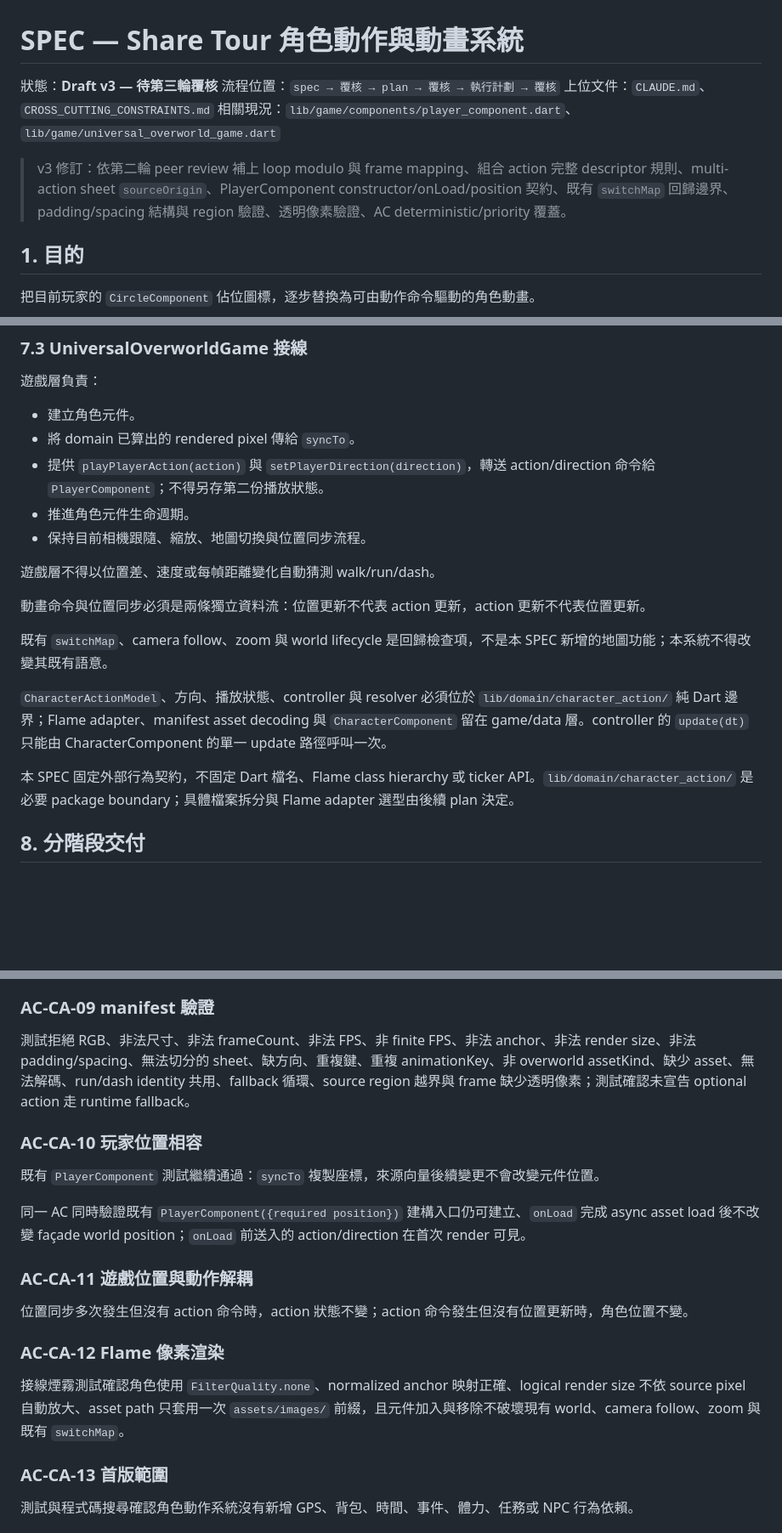
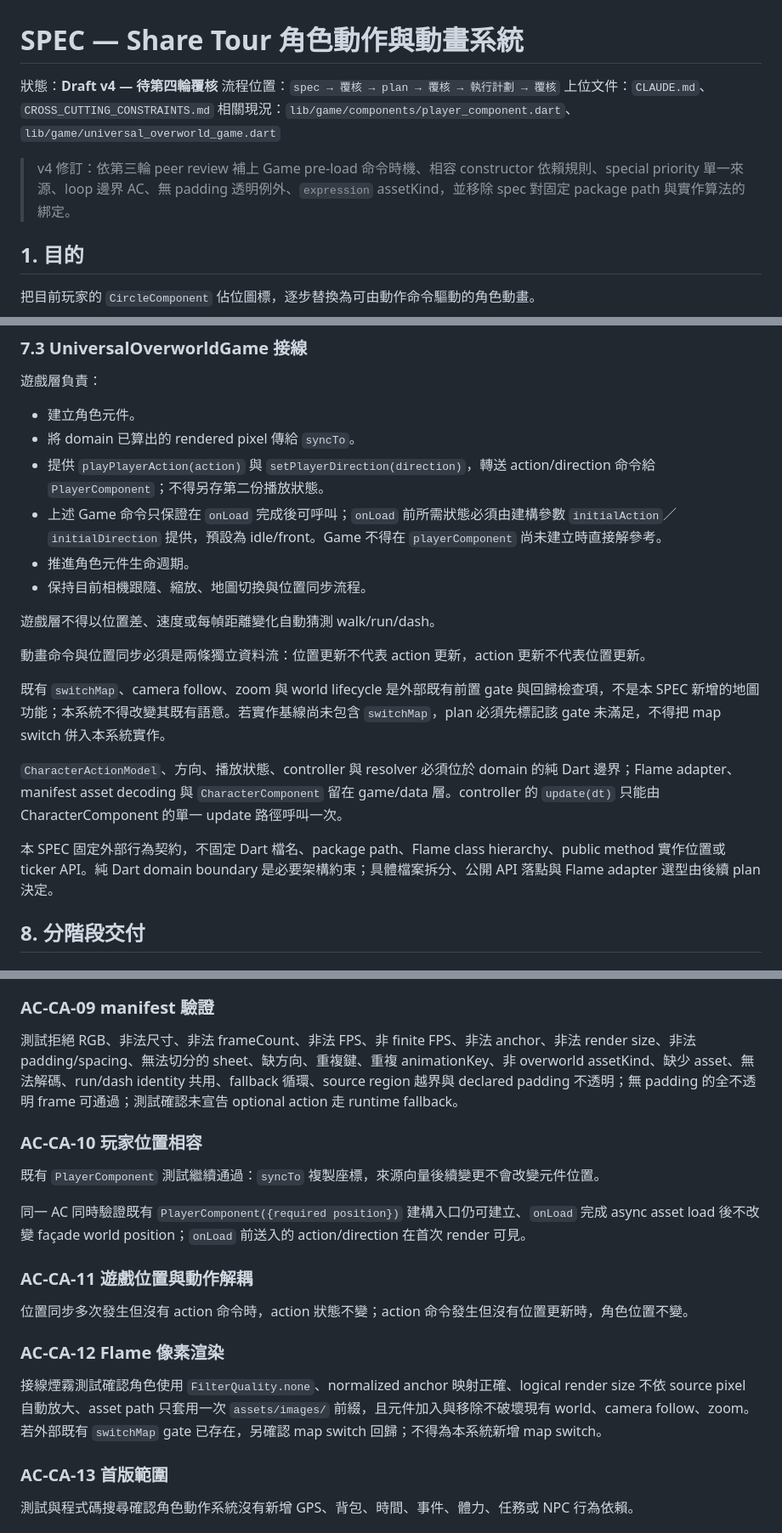
Before and after one commit to IYungHuang/share-tour, a Markdown page: SPEC_MVP_CHARACTER_ACTION.md, 3 parts joined by grey strips. Shown at 85% size. GitHub-like rendering; blank space fills up the shorter version.

Commit message:
docs(spec): clarify lifecycle and playback boundaries

```diff
--- a/SPEC_MVP_CHARACTER_ACTION.md
+++ b/SPEC_MVP_CHARACTER_ACTION.md
@@ -1,11 +1,11 @@
 # SPEC — Share Tour 角色動作與動畫系統
 
-狀態：**Draft v3 — 待第三輪覆核**
+狀態：**Draft v4 — 待第四輪覆核**
 流程位置：`spec → 覆核 → plan → 覆核 → 執行計劃 → 覆核`
 上位文件：`CLAUDE.md`、`CROSS_CUTTING_CONSTRAINTS.md`
 相關現況：`lib/game/components/player_component.dart`、`lib/game/universal_overworld_game.dart`
 
-> v3 修訂：依第二輪 peer review 補上 loop modulo 與 frame mapping、組合 action 完整 descriptor 規則、multi-action sheet `sourceOrigin`、PlayerComponent constructor/onLoad/position 契約、既有 `switchMap` 回歸邊界、padding/spacing 結構與 region 驗證、透明像素驗證、AC deterministic/priority 覆蓋。
+> v4 修訂：依第三輪 peer review 補上 Game pre-load 命令時機、相容 constructor 依賴規則、special priority 單一來源、loop 邊界 AC、無 padding 透明例外、`expression` assetKind，並移除 spec 對固定 package path 與實作算法的綁定。
 
 ## 1. 目的
 
@@ -324,6 +327,7 @@ frame index 映射固定為 `min(floor(progress * frameCount), frameCount - 1)`
 - 建立角色元件。
 - 將 domain 已算出的 rendered pixel 傳給 `syncTo`。
 - 提供 `playPlayerAction(action)` 與 `setPlayerDirection(direction)`，轉送 action/direction 命令給 `PlayerComponent`；不得另存第二份播放狀態。
+- 上述 Game 命令只保證在 `onLoad` 完成後可呼叫；`onLoad` 前所需狀態必須由建構參數 `initialAction`／`initialDirection` 提供，預設為 idle/front。Game 不得在 `playerComponent` 尚未建立時直接解參考。
 - 推進角色元件生命週期。
 - 保持目前相機跟隨、縮放、地圖切換與位置同步流程。
 
@@ -331,11 +335,11 @@ frame index 映射固定為 `min(floor(progress * frameCount), frameCount - 1)`
 
 動畫命令與位置同步必須是兩條獨立資料流：位置更新不代表 action 更新，action 更新不代表位置更新。
 
-既有 `switchMap`、camera follow、zoom 與 world lifecycle 是回歸檢查項，不是本 SPEC 新增的地圖功能；本系統不得改變其既有語意。
+既有 `switchMap`、camera follow、zoom 與 world lifecycle 是外部既有前置 gate 與回歸檢查項，不是本 SPEC 新增的地圖功能；本系統不得改變其既有語意。若實作基線尚未包含 `switchMap`，plan 必須先標記該 gate 未滿足，不得把 map switch 併入本系統實作。
 
-`CharacterActionModel`、方向、播放狀態、controller 與 resolver 必須位於 `lib/domain/character_action/` 純 Dart 邊界；Flame adapter、manifest asset decoding 與 `CharacterComponent` 留在 game/data 層。controller 的 `update(dt)` 只能由 CharacterComponent 的單一 update 路徑呼叫一次。
+`CharacterActionModel`、方向、播放狀態、controller 與 resolver 必須位於 domain 的純 Dart 邊界；Flame adapter、manifest asset decoding 與 `CharacterComponent` 留在 game/data 層。controller 的 `update(dt)` 只能由 CharacterComponent 的單一 update 路徑呼叫一次。
 
-本 SPEC 固定外部行為契約，不固定 Dart 檔名、Flame class hierarchy 或 ticker API。`lib/domain/character_action/` 是必要 package boundary；具體檔案拆分與 Flame adapter 選型由後續 plan 決定。
+本 SPEC 固定外部行為契約，不固定 Dart 檔名、package path、Flame class hierarchy、public method 實作位置或 ticker API。純 Dart domain boundary 是必要架構約束；具體檔案拆分、公開 API 落點與 Flame adapter 選型由後續 plan 決定。
 
 ## 8. 分階段交付
 
@@ -436,7 +440,7 @@ action 或 direction 任一改變時，resolved animation key 必須改變；方
 
 ### AC-CA-09 manifest 驗證
 
-測試拒絕 RGB、非法尺寸、非法 frameCount、非法 FPS、非 finite FPS、非法 anchor、非法 render size、非法 padding/spacing、無法切分的 sheet、缺方向、重複鍵、重複 animationKey、非 overworld assetKind、缺少 asset、無法解碼、run/dash identity 共用、fallback 循環、source region 越界與 frame 缺少透明像素；測試確認未宣告 optional action 走 runtime fallback。
+測試拒絕 RGB、非法尺寸、非法 frameCount、非法 FPS、非 finite FPS、非法 anchor、非法 render size、非法 padding/spacing、無法切分的 sheet、缺方向、重複鍵、重複 animationKey、非 overworld assetKind、缺少 asset、無法解碼、run/dash identity 共用、fallback 循環、source region 越界與 declared padding 不透明；無 padding 的全不透明 frame 可通過；測試確認未宣告 optional action 走 runtime fallback。
 
 ### AC-CA-10 玩家位置相容
 
@@ -450,7 +454,7 @@ action 或 direction 任一改變時，resolved animation key 必須改變；方
 
 ### AC-CA-12 Flame 像素渲染
 
-接線煙霧測試確認角色使用 `FilterQuality.none`、normalized anchor 映射正確、logical render size 不依 source pixel 自動放大、asset path 只套用一次 `assets/images/` 前綴，且元件加入與移除不破壞現有 world、camera follow、zoom 與既有 `switchMap`。
+接線煙霧測試確認角色使用 `FilterQuality.none`、normalized anchor 映射正確、logical render size 不依 source pixel 自動放大、asset path 只套用一次 `assets/images/` 前綴，且元件加入與移除不破壞現有 world、camera follow、zoom。若外部既有 `switchMap` gate 已存在，另確認 map switch 回歸；不得為本系統新增 map switch。
 
 ### AC-CA-13 首版範圍
 
```
Also changed, not shown: other parts of SPEC_MVP_CHARACTER_ACTION.md (+15 -8 lines).
